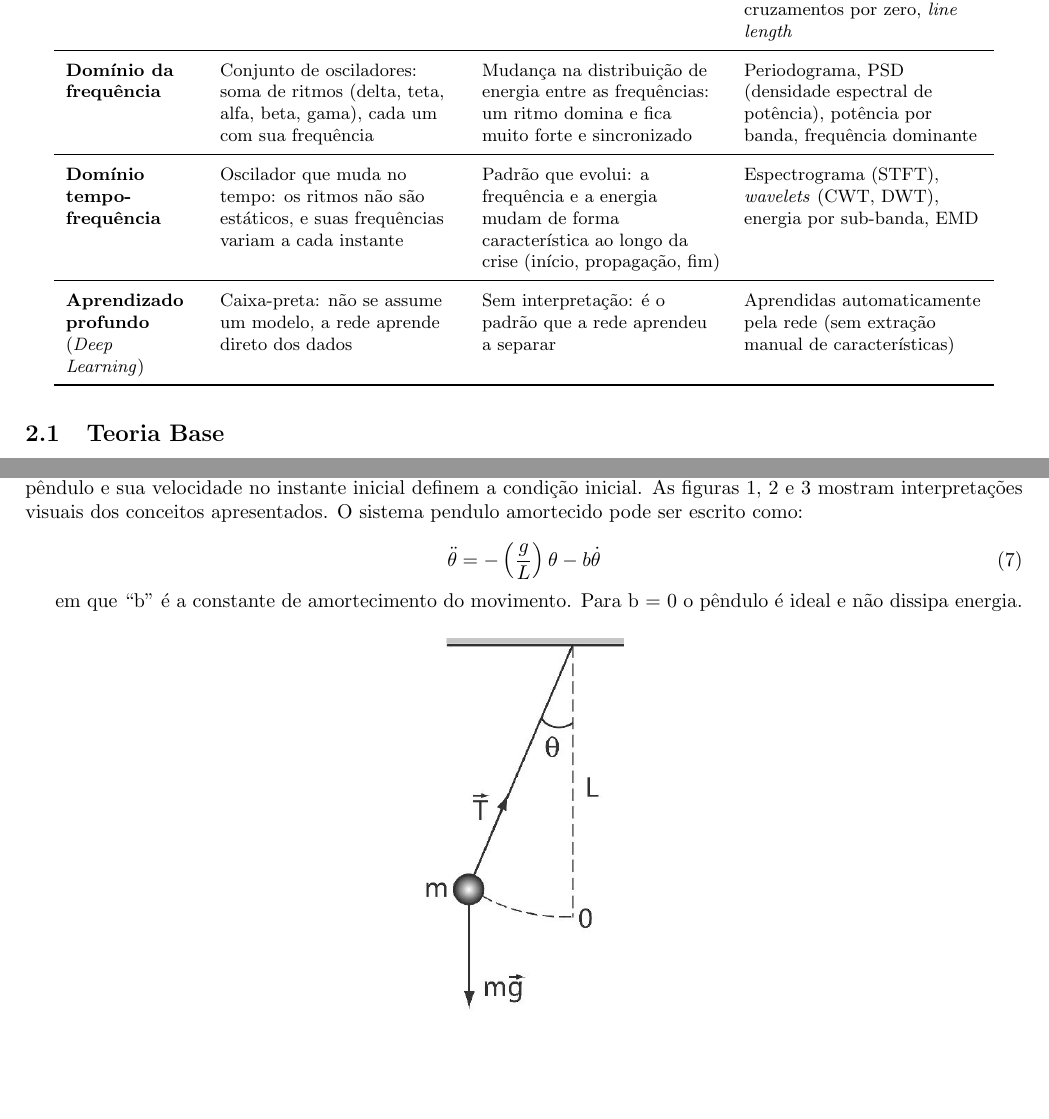
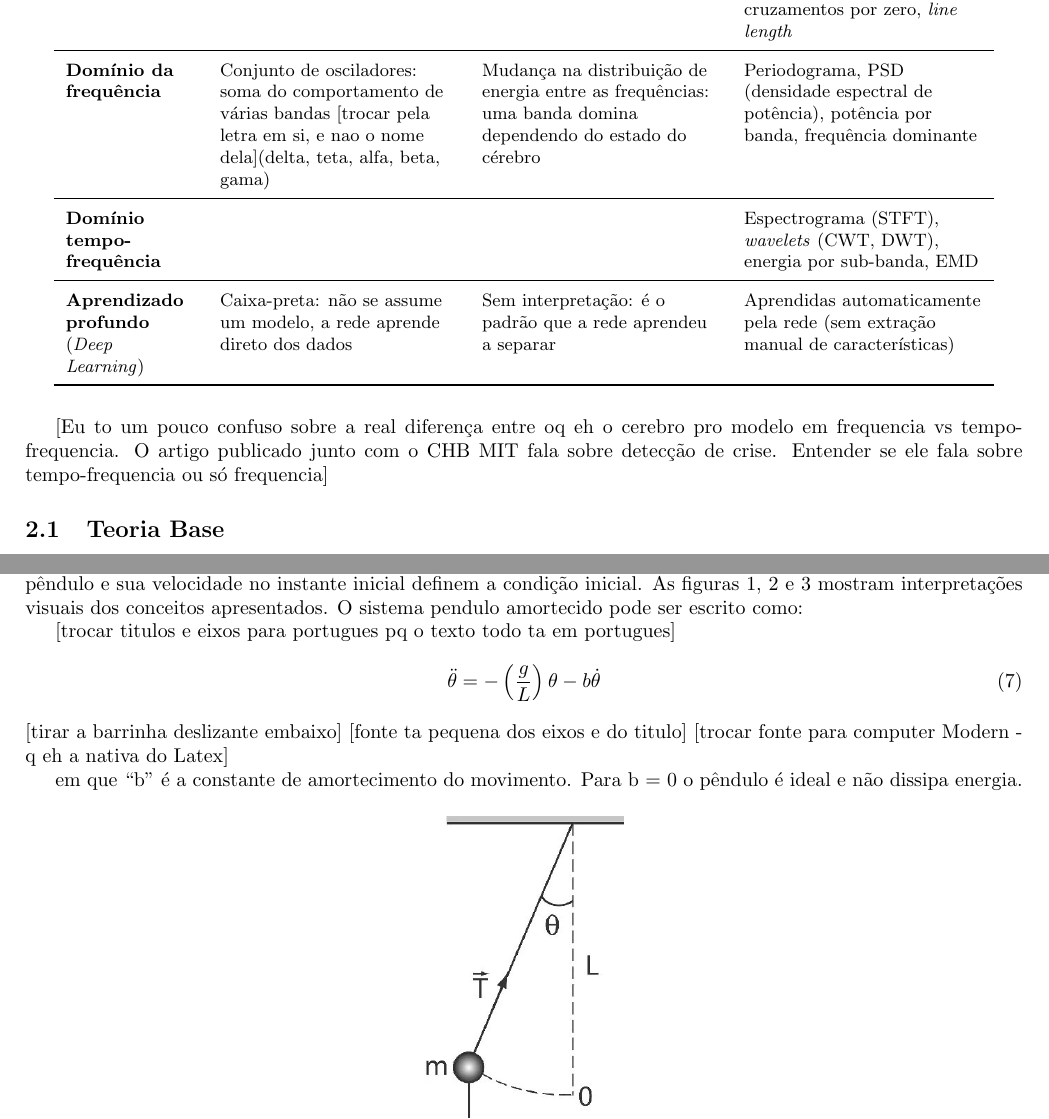
Before and after one commit to GuigaGit/eeg_seizure_detection_chb_mit, a LaTeX thesis (Previa Dissertacao/previa_dissertacao.tex): two parts of pages 7 and 8 of 18, joined at a grey line, cut so that both start at the same text, the shorter picture padded with empty space. Compiled offline with pdfLaTeX.

Commit message:
Pitacos do Magno e Daniel - Reuniao 04/11/26

```diff
--- a/Previa Dissertacao/previa_dissertacao.tex
+++ b/Previa Dissertacao/previa_dissertacao.tex
@@ -238,15 +246,16 @@
 			\midrule
 			\textbf{Domínio do tempo} & Processo aleatório: um sinal que varia ao longo do tempo & Mudança na distribuição: formato da curva  & Momentos (média, variância, assimetria, curtose), cruzamentos por zero, \textit{line length} \\
 			\midrule
-			\textbf{Domínio da frequência} & Conjunto de osciladores: soma de ritmos (delta, teta, alfa, beta, gama), cada um com sua frequência & Mudança na distribuição de energia entre as frequências: um ritmo domina e fica muito forte e sincronizado & Periodograma, PSD (densidade espectral de potência), potência por banda, frequência dominante \\
+			\textbf{Domínio da frequência} & Conjunto de osciladores: soma do comportamento de várias bandas [trocar pela letra em si, e nao o nome dela](delta, teta, alfa, beta, gama) & Mudança na distribuição de energia entre as frequências: uma banda domina dependendo do estado do cérebro & Periodograma, PSD (densidade espectral de potência), potência por banda, frequência dominante \\
 			\midrule
-			\textbf{Domínio tempo-frequência} & Oscilador que muda no tempo: os ritmos não são estáticos, e suas frequências variam a cada instante & Padrão que evolui: a frequência e a energia mudam de forma característica ao longo da crise (início, propagação, fim) & Espectrograma (STFT), \textit{wavelets} (CWT, DWT), energia por sub-banda, EMD \\
+			\textbf{Domínio tempo-frequência} &  &  & Espectrograma (STFT), \textit{wavelets} (CWT, DWT), energia por sub-banda, EMD \\
 			\midrule
 			\textbf{Aprendizado profundo} (\textit{Deep Learning}) & Caixa-preta: não se assume um modelo, a rede aprende direto dos dados & Sem interpretação: é o padrão que a rede aprendeu a separar & Aprendidas automaticamente pela rede (sem extração manual de características) \\
 			\bottomrule
 		\end{tabular}
 	\end{table}
 
+	[Eu to um pouco confuso sobre a real diferença entre oq eh o cerebro pro modelo em frequencia vs tempo-frequencia. O artigo publicado junto com o CHB MIT fala sobre detecção de crise. Entender se ele fala sobre tempo-frequencia ou só frequencia]
 	\subsection{Teoria Base}
 	\label{subsec:teoria_base}
 	\noindent
@@ -278,9 +287,13 @@
 	Vamos analisar o pêndulo simples como um sistema dinâmico. O estado é a tupla composta pelo ângulo de deslocamento do pêndulo e a velocidade do mesmo (com direção e sentido). Todas as possíveis combinações de velocidade e ângulo (ou posição) para esse pêndulo formam o espaço de estados. A posição de onde se solta o pêndulo e sua velocidade no instante inicial definem a condição inicial. As figuras 1, 2 e 3 mostram interpretações visuais dos conceitos apresentados.
 	O sistema pendulo amortecido pode ser escrito como:
 
+	[trocar titulos e eixos para portugues pq o texto todo ta em portugues]
 	\begin{equation}
 		\ddot{\theta} = -\left(\frac{g}{L}\right)\theta - b\dot{\theta}
 	\end{equation}
+	[tirar a barrinha deslizante embaixo]
+	[fonte ta pequena dos eixos e do titulo]
+	[trocar fonte para computer Modern - q eh a nativa do Latex]
 
 	em que ``b'' é a constante de amortecimento do movimento. Para b = 0 o pêndulo é ideal e não dissipa energia.
 
```
Also changed, not shown: Previa Dissertacao/previa_dissertacao.pdf, Previa Dissertacao/previa_dissertacao.tex (16 more changed lines), 1 other file.
